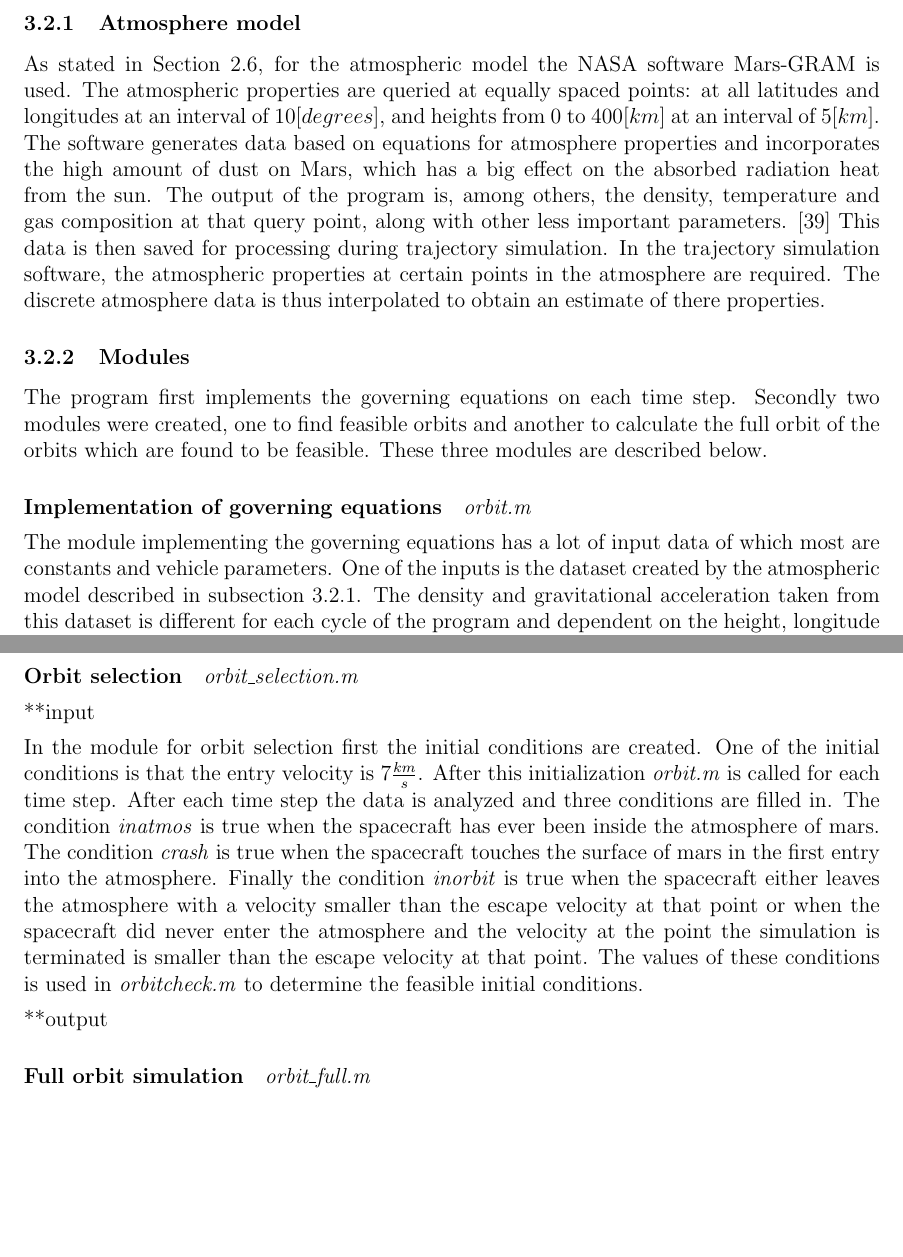
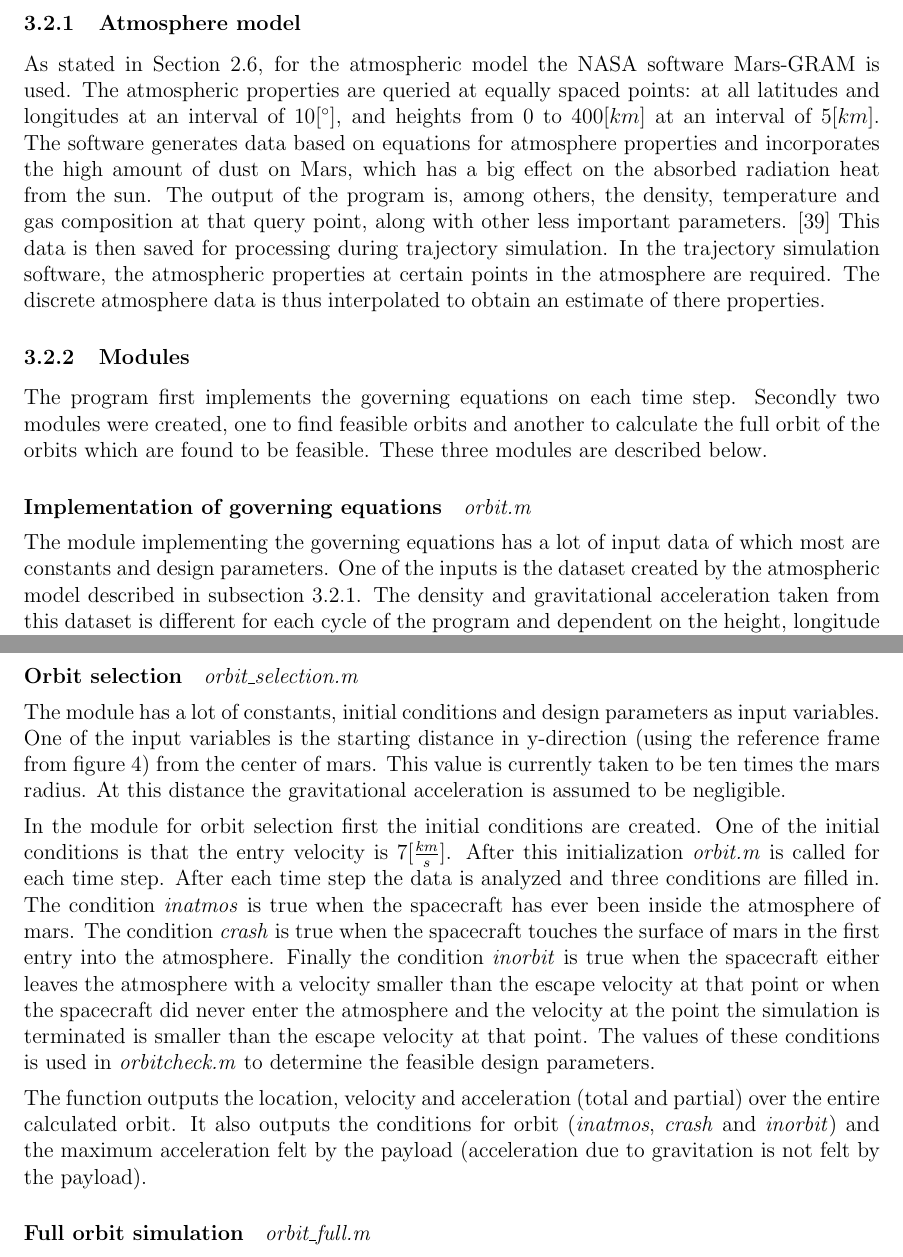
Before and after one commit to DawudH/DSE-AEROSHELL02, a LaTeX document (02_BR_BASELINE_REPORT/Report.tex, which reads 02_BR_BASELINE_REPORT/Chapter/Trajectory_analysis.tex): two parts of pages 23 and 24 of 50, joined at a grey line, cut so that both start at the same text, the shorter picture padded with empty space. Compiled offline with pdfLaTeX; a LaTeX package or settings file that is missing is left out.

Commit message:
GOGOGOGO

```diff
--- a/02_BR_BASELINE_REPORT/Chapter/Trajectory_analysis.tex
+++ b/02_BR_BASELINE_REPORT/Chapter/Trajectory_analysis.tex
@@ -48,7 +48,7 @@ The aerodynamic accelerations due to the lift and the drag are described by equa
 In order to use the governing equations (equation \ref{eq:final}**!!need label!!**) to produce usefull results they have to be implemented in a simulation which calculates the trajectory. From this calculated trajectory the program has to extract usefull data and conclusions. To model aerodynamic forces on the spacecraft an atmosphere model is needed. The atmosphere model used is presented in subsection \label{subsec:atmos}. The three different modules comprising the program are discribed in subsection \ref{subsec:modules}. In subsection \ref{subsec:flow} a flowchart of the program is presented.
 
 \subsubsection{Atmosphere model}\label{subsec:atmos}
-As stated in Section \ref{sec:control}, for the atmospheric model the NASA software \gls{marsgram} is used. The atmospheric properties are queried at equally spaced points: at all latitudes and longitudes at an interval of $10 [degrees]$, and heights from $0$ to $400 [km]$ at an interval of $5 [km]$. The software generates data based on equations for atmosphere properties and incorporates the high amount of dust on Mars, which has a big effect on the absorbed radiation heat from the sun. The output of the program is, among others, the density, temperature and gas composition at that query point, along with other less important parameters. \cite{Justus2001}
+As stated in Section \ref{sec:control}, for the atmospheric model the NASA software \gls{marsgram} is used. The atmospheric properties are queried at equally spaced points: at all latitudes and longitudes at an interval of $10 [^\circ]$, and heights from $0$ to $400 [km]$ at an interval of $5 [km]$. The software generates data based on equations for atmosphere properties and incorporates the high amount of dust on Mars, which has a big effect on the absorbed radiation heat from the sun. The output of the program is, among others, the density, temperature and gas composition at that query point, along with other less important parameters. \cite{Justus2001}
 This data is then saved for processing during trajectory simulation. In the trajectory simulation software, the atmospheric properties at certain points in the atmosphere are required. The discrete atmosphere data is thus interpolated to obtain an estimate of there properties.
 
 \subsubsection{Modules} \label{subsec:modules}
@@ -57,16 +57,16 @@ The program first implements the governing equations on each time step. Secondly
 
 \paragraph{Implementation of governing equations}\textit{orbit.m}
 
-The module implementing the governing equations has a lot of input data of which most are constants and vehicle parameters. One of the inputs is the dataset created by the atmospheric model described in subsection \ref{subsec:atmos}. The density and gravitational acceleration taken from this dataset is different for each cycle of the program and dependent on the height, longitude and latitude of the spacecraft. Also the previous location, velocity and acceleration (in vector form) are constantly changing inputs.
+The module implementing the governing equations has a lot of input data of which most are constants and design parameters. One of the inputs is the dataset created by the atmospheric model described in subsection \ref{subsec:atmos}. The density and gravitational acceleration taken from this dataset is different for each cycle of the program and dependent on the height, longitude and latitude of the spacecraft. Also the previous location, velocity and acceleration (in vector form) are constantly changing inputs.
 
 The input variables are directly filled in into equation \ref{eq:final}. This creates output values for the location, velocity and acceleration. Both the total acceleration and the separate accelerations due to the drag, lift and gravitation are outputted.
 \paragraph{Orbit selection} \textit{orbit\_selection.m}
 
-**input
+The module has a lot of constants, initial conditions and design parameters as input variables. One of the input variables is the starting distance in y-direction (using the reference frame from figure \ref{fig:orb}) from the center of mars. This value is currently taken to be ten times the mars radius. At this distance the gravitational acceleration is assumed to be negligible.
 
-In the module for orbit selection first the initial conditions are created. One of the initial conditions is that the entry velocity is $7 \frac{km}{s}$. After this initialization \textit{orbit.m} is called for each time step. After each time step the data is analyzed and three conditions are filled in. The condition \textit{inatmos} is true when the spacecraft has ever been inside the atmosphere of mars. The condition \textit{crash} is true when the spacecraft touches the surface of mars in the first entry into the atmosphere. Finally the condition \textit{inorbit} is true when the spacecraft either leaves the atmosphere with a velocity smaller than the escape velocity at that point or when the spacecraft did never enter the atmosphere and the velocity at the point the simulation is terminated is smaller than the escape velocity at that point. The values of these conditions is used in \textit{orbitcheck.m} to determine the feasible initial conditions.
+In the module for orbit selection first the initial conditions are created. One of the initial conditions is that the entry velocity is $7 [\frac{km}{s}]$. After this initialization \textit{orbit.m} is called for each time step. After each time step the data is analyzed and three conditions are filled in. The condition \textit{inatmos} is true when the spacecraft has ever been inside the atmosphere of mars. The condition \textit{crash} is true when the spacecraft touches the surface of mars in the first entry into the atmosphere. Finally the condition \textit{inorbit} is true when the spacecraft either leaves the atmosphere with a velocity smaller than the escape velocity at that point or when the spacecraft did never enter the atmosphere and the velocity at the point the simulation is terminated is smaller than the escape velocity at that point. The values of these conditions is used in \textit{orbitcheck.m} to determine the feasible design parameters.
 
-**output
+The function outputs the location, velocity and acceleration (total and partial) over the entire calculated orbit. It also outputs the conditions for orbit (\textit{inatmos}, \textit{crash} and \textit{inorbit}) and the maximum acceleration felt by the payload (acceleration due to gravitation is not felt by the payload).
 
 \paragraph{Full orbit simulation} \textit{orbit\_full.m}
 
```
